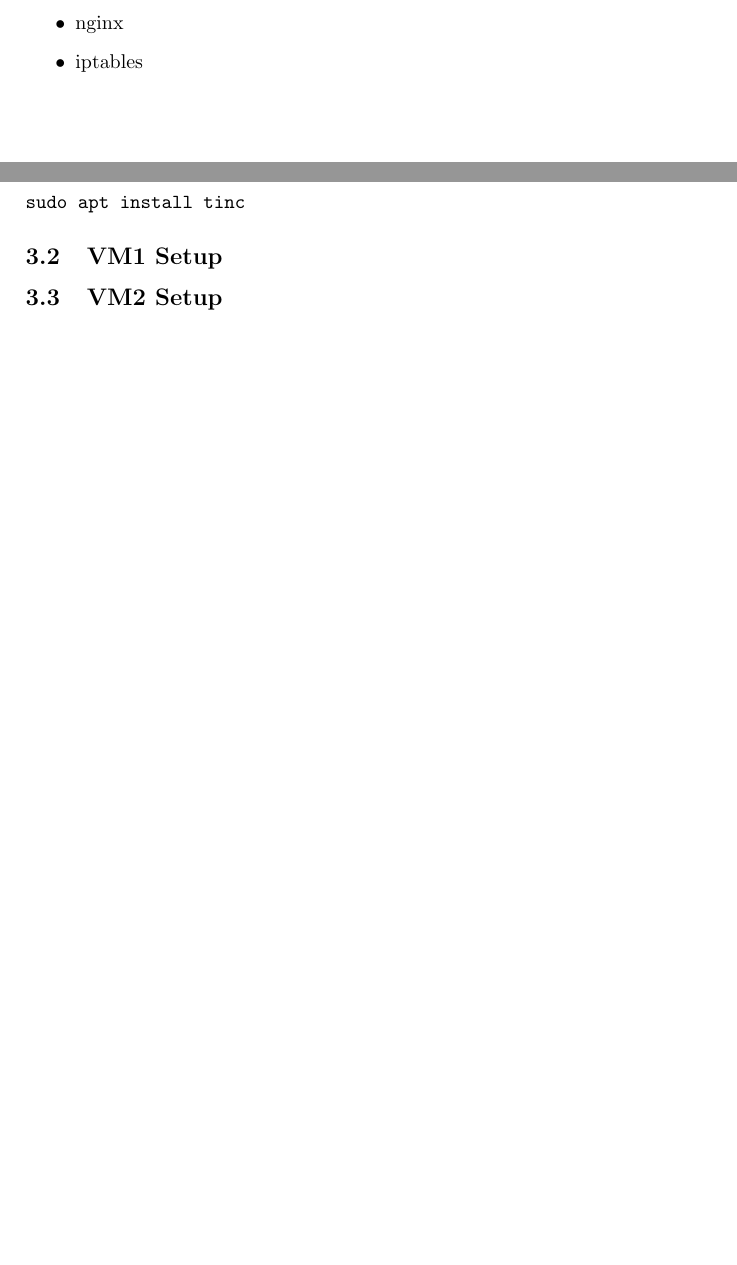
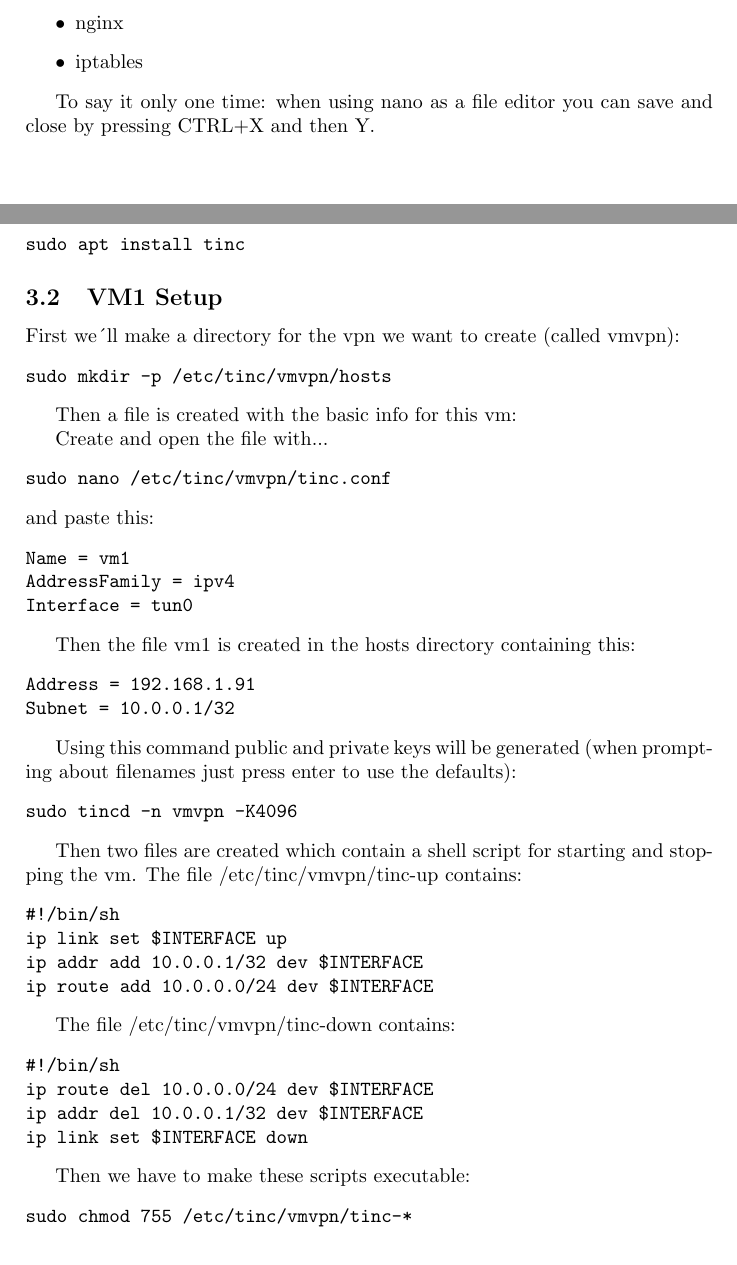
Before and after one commit to MikeschS/OS-Management_VMs, a LaTeX document (main.tex): two parts of pages 2 and 5 of 9 before the commit and two parts of pages 2 and 5 of 10 after it, joined at a grey line, cut so that both start at the same text, the shorter picture padded with empty space. Compiled offline with pdfLaTeX.

Commit message:
Continuing on VPN guide
Continuing on vpn guide

```diff
--- a/main.tex
+++ b/main.tex
@@ -36,6 +36,8 @@ I will be using following tools and environments:
 \item nginx
 \item iptables
 \end{itemize}
+
+To say it only one time: when using nano as a file editor you can save and close by pressing CTRL+X and then Y.
 
 \newpage
 \section{Setup of VMs in Proxmox}
@@ -115,6 +117,55 @@ sudo apt install tinc
 \end{verbatim}
 
 \subsection{VM1 Setup}
+First we´ll make a directory for the vpn we want to create (called vmvpn):
+\begin{verbatim}
+sudo mkdir -p /etc/tinc/vmvpn/hosts
+\end{verbatim}
+
+Then a file is created with the basic info for this vm:
+
+Create and open the file with...
+\begin{verbatim}
+sudo nano /etc/tinc/vmvpn/tinc.conf
+\end{verbatim}
+and paste this:
+\begin{verbatim}
+Name = vm1
+AddressFamily = ipv4
+Interface = tun0
+\end{verbatim}
+
+Then the file vm1 is created in the hosts directory containing this:
+\begin{verbatim}
+Address = 192.168.1.91
+Subnet = 10.0.0.1/32
+\end{verbatim}
+
+Using this command public and private keys will be generated (when prompting about filenames just press enter to use the defaults):
+\begin{verbatim}
+sudo tincd -n vmvpn -K4096
+\end{verbatim}
+
+Then two files are created which contain a shell script for starting and stopping the vm. The file /etc/tinc/vmvpn/tinc-up contains:
+\begin{verbatim}
+#!/bin/sh
+ip link set $INTERFACE up
+ip addr add 10.0.0.1/32 dev $INTERFACE
+ip route add 10.0.0.0/24 dev $INTERFACE
+\end{verbatim}
+
+The file /etc/tinc/vmvpn/tinc-down contains:
+\begin{verbatim}
+#!/bin/sh
+ip route del 10.0.0.0/24 dev $INTERFACE
+ip addr del 10.0.0.1/32 dev $INTERFACE
+ip link set $INTERFACE down
+\end{verbatim}
+
+Then we have to make these scripts executable:
+\begin{verbatim}
+sudo chmod 755 /etc/tinc/vmvpn/tinc-*
+\end{verbatim}
 
 \subsection{VM2 Setup}
 
```
